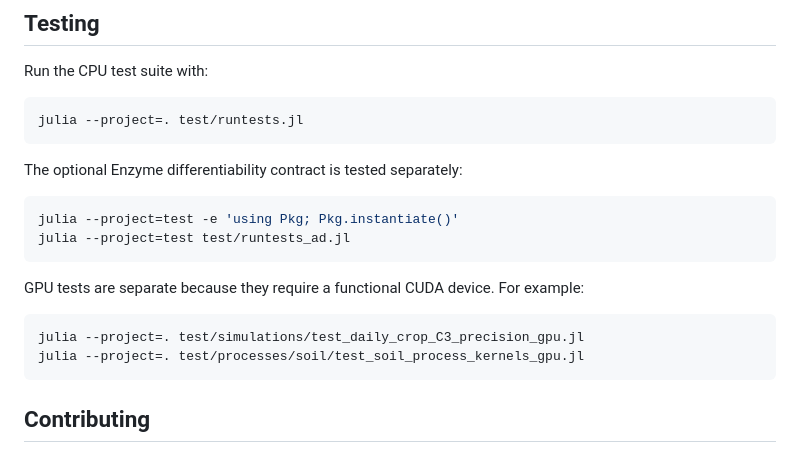
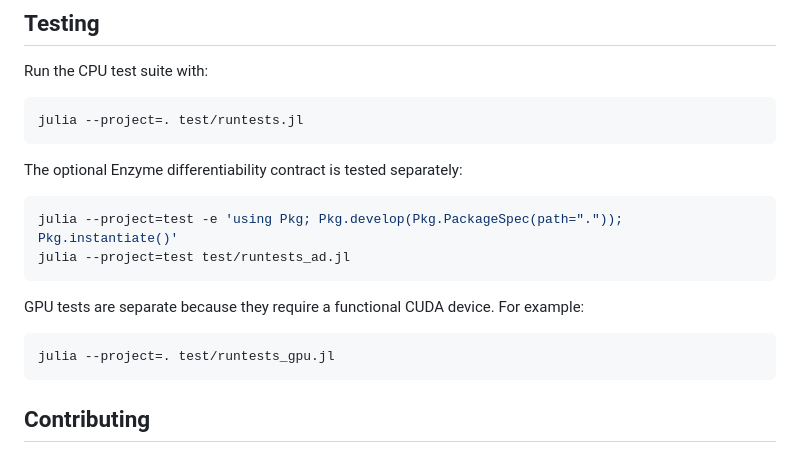
Before and after one commit to yunan-l/Agrocosm.jl, a Markdown page: README.md, the part around the change. GitHub-like rendering.

Commit message:
Update test instructions

````diff
--- a/README.md
+++ b/README.md
@@ -142,7 +142,7 @@ julia --project=. test/runtests.jl
 The optional Enzyme differentiability contract is tested separately:
 
 ```bash
-julia --project=test -e 'using Pkg; Pkg.instantiate()'
+julia --project=test -e 'using Pkg; Pkg.develop(Pkg.PackageSpec(path=".")); Pkg.instantiate()'
 julia --project=test test/runtests_ad.jl
 ```
 
@@ -150,8 +150,7 @@ GPU tests are separate because they require a functional CUDA device. For
 example:
 
 ```bash
-julia --project=. test/simulations/test_daily_crop_C3_precision_gpu.jl
-julia --project=. test/processes/soil/test_soil_process_kernels_gpu.jl
+julia --project=. test/runtests_gpu.jl
 ```
 
 ## Contributing
````
